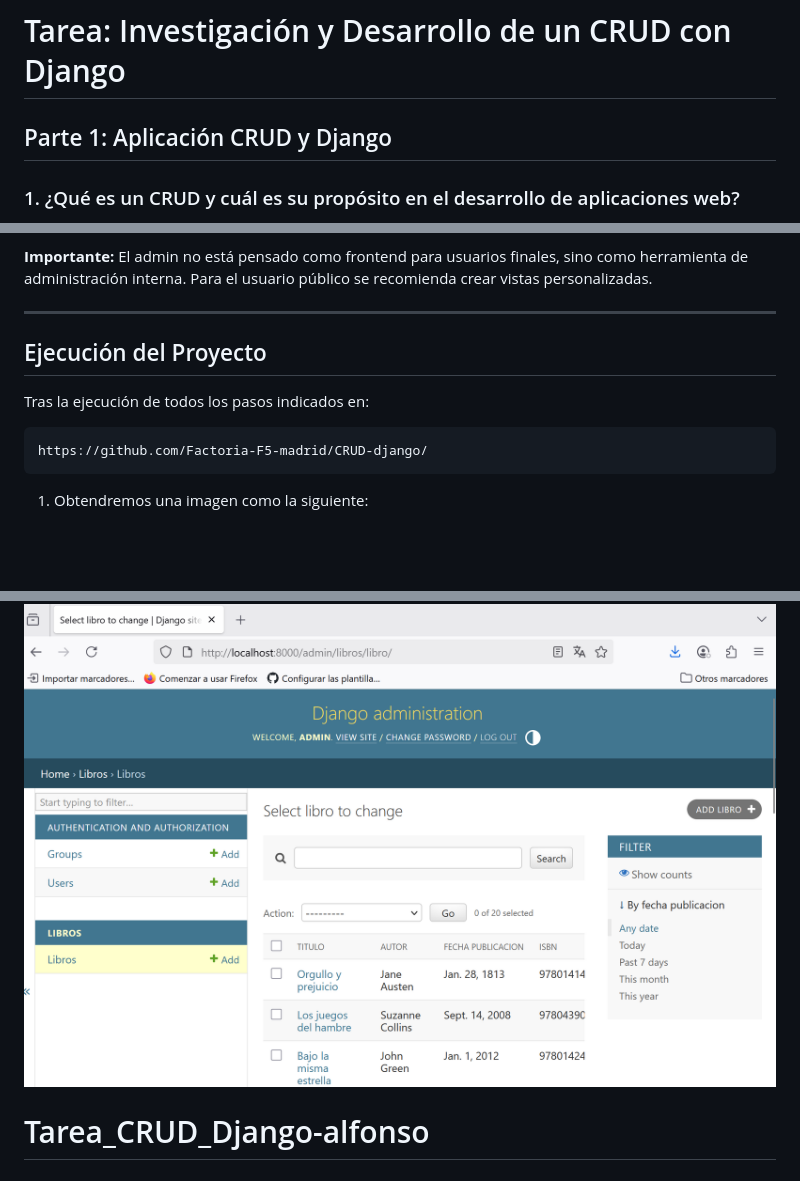
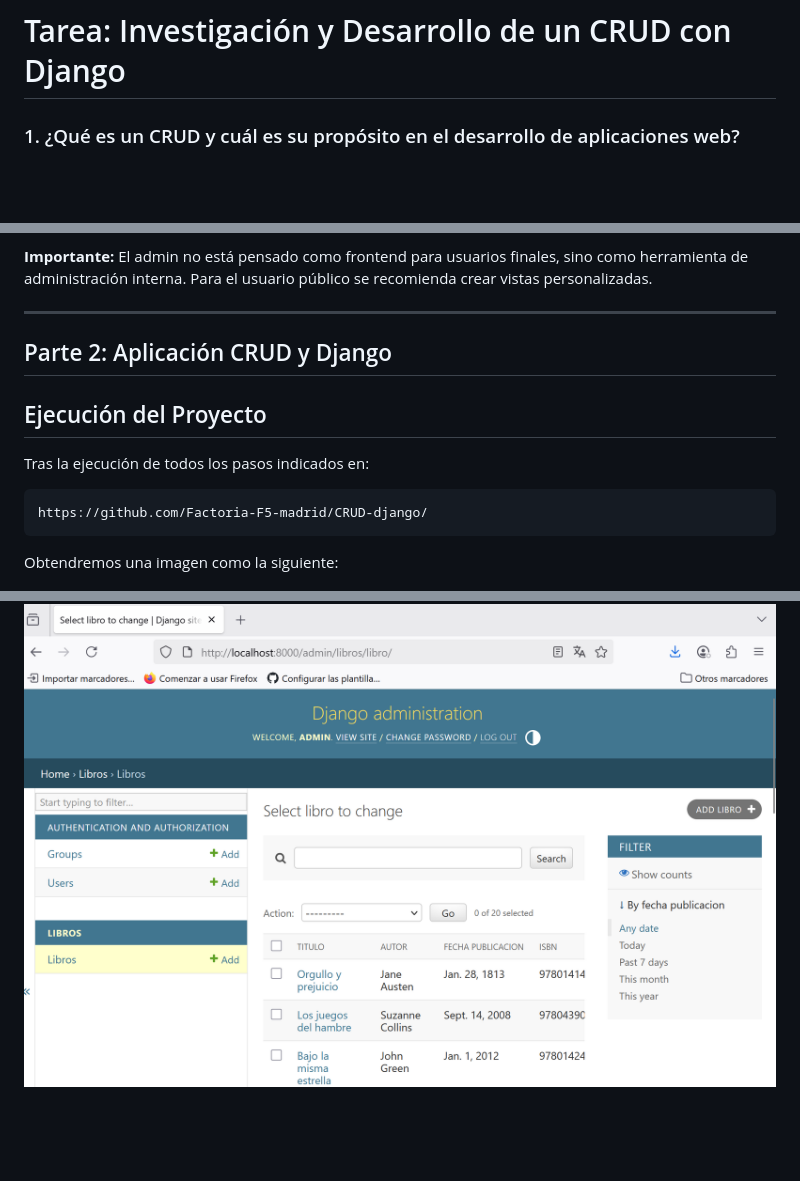
Before and after one commit to Factoria-F5-madrid/Tarea_CRUD_Django-alfonso, a Markdown page: README.md, 3 parts joined by grey strips. GitHub-like rendering; blank space fills up the shorter version.

````diff
--- a/README.md
+++ b/README.md
@@ -1,7 +1,5 @@
 
 # Tarea: Investigación y Desarrollo de un CRUD con Django
-
-## Parte 1: Aplicación CRUD y Django
 
 ### 1. ¿Qué es un CRUD y cuál es su propósito en el desarrollo de aplicaciones web?
 
@@ -195,6 +195,9 @@ Una vez que todo está configurado, Django genera paneles para:
 
 ---
 
+
+
+## Parte 2: Aplicación CRUD y Django
 ## Ejecución del Proyecto
 
 Tras la ejecución de todos los pasos indicados en:
@@ -202,8 +205,8 @@ Tras la ejecución de todos los pasos indicados en:
 ```
 https://github.com/Factoria-F5-madrid/CRUD-django/
 ```
-1. Obtendremos una imagen como la siguiente:
+
+Obtendremos una imagen como la siguiente:
 
 
 ![Banner del proyecto](assets/admin_console.png)
-# Tarea_CRUD_Django-alfonso
````
Also changed, not shown: other parts of README.md (+2 -0 lines).
